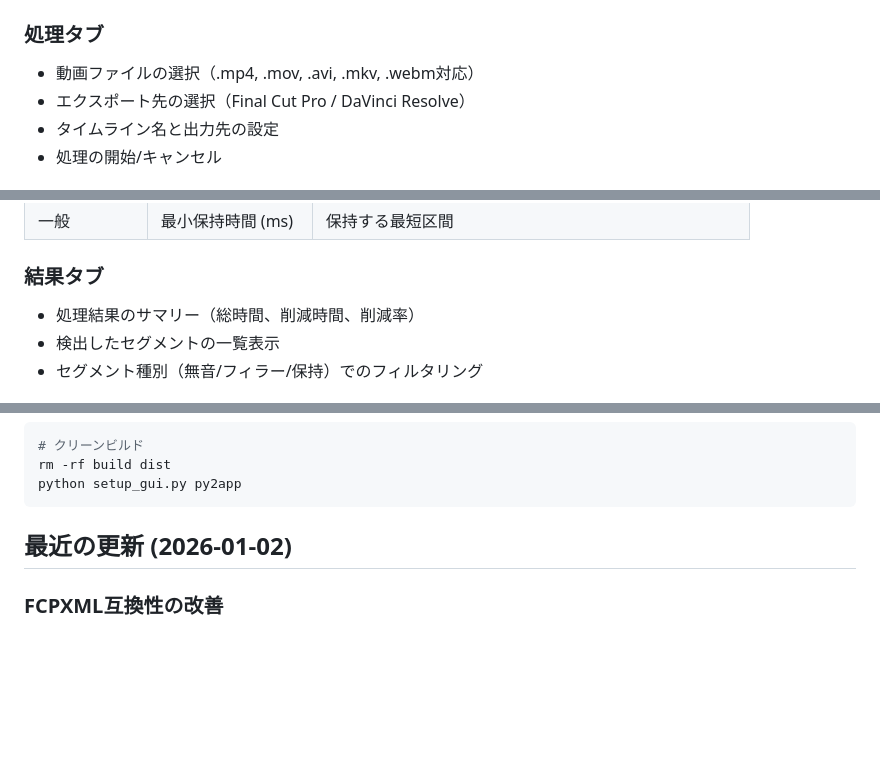
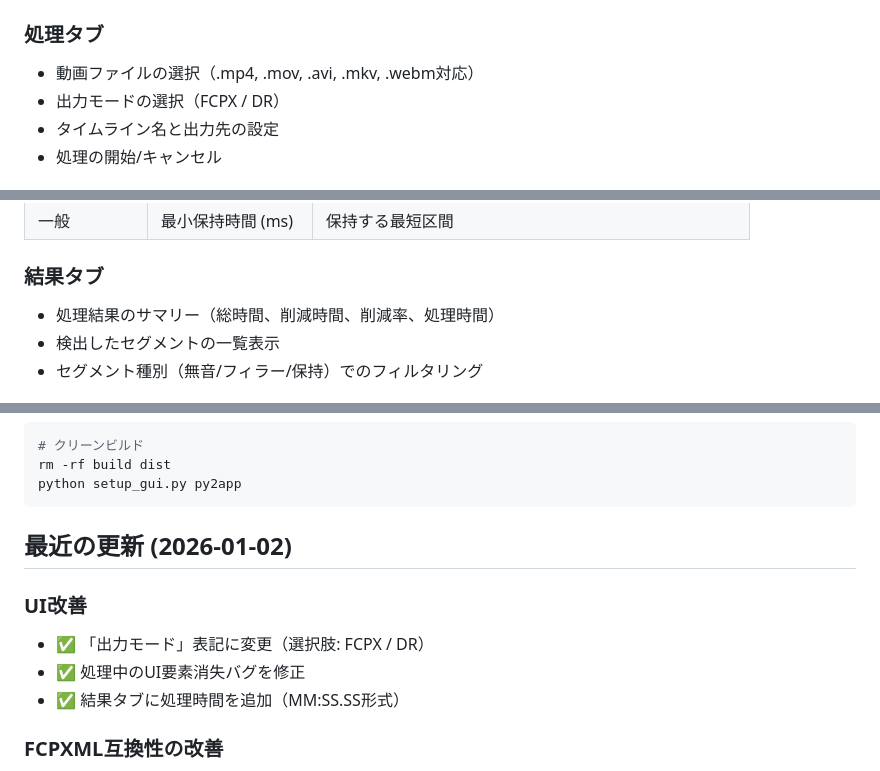
Before and after one commit to a2chub/jetcutter, a Markdown page: docs/gui/README.md, 3 parts joined by grey strips. Drawn GitHub-style; blank space fills up the shorter version.

```diff
--- a/docs/gui/README.md
+++ b/docs/gui/README.md
@@ -39,7 +39,7 @@ open dist/JetCutter.app
 ### 処理タブ
 
 - 動画ファイルの選択（.mp4, .mov, .avi, .mkv, .webm対応）
-- エクスポート先の選択（Final Cut Pro / DaVinci Resolve）
+- 出力モードの選択（FCPX / DR）
 - タイムライン名と出力先の設定
 - 処理の開始/キャンセル
 
@@ -58,7 +58,7 @@ open dist/JetCutter.app
 
 ### 結果タブ
 
-- 処理結果のサマリー（総時間、削減時間、削減率）
+- 処理結果のサマリー（総時間、削減時間、削減率、処理時間）
 - 検出したセグメントの一覧表示
 - セグメント種別（無音/フィラー/保持）でのフィルタリング
 
@@ -114,6 +114,12 @@ python setup_gui.py py2app
 
 ## 最近の更新 (2026-01-02)
 
+### UI改善
+
+- ✅ 「出力モード」表記に変更（選択肢: FCPX / DR）
+- ✅ 処理中のUI要素消失バグを修正
+- ✅ 結果タブに処理時間を追加（MM:SS.SS形式）
+
 ### FCPXML互換性の改善
 
 - ✅ FCPXML 1.10 DTD準拠（Final Cut Pro Xへの正常インポート）
```
Also changed, not shown: other parts of docs/gui/README.md (+1 -0 lines), CLAUDE.md (+8 -0 lines), README.md (+3 -3 lines).
